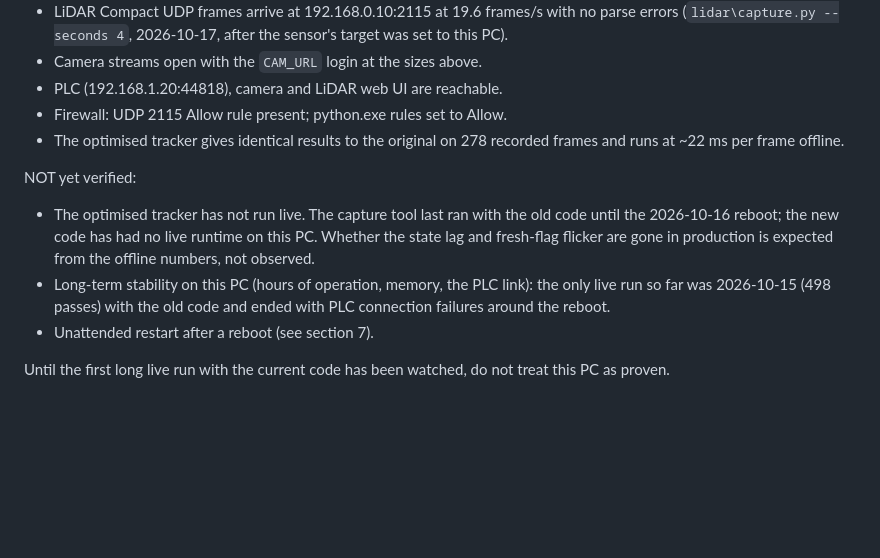
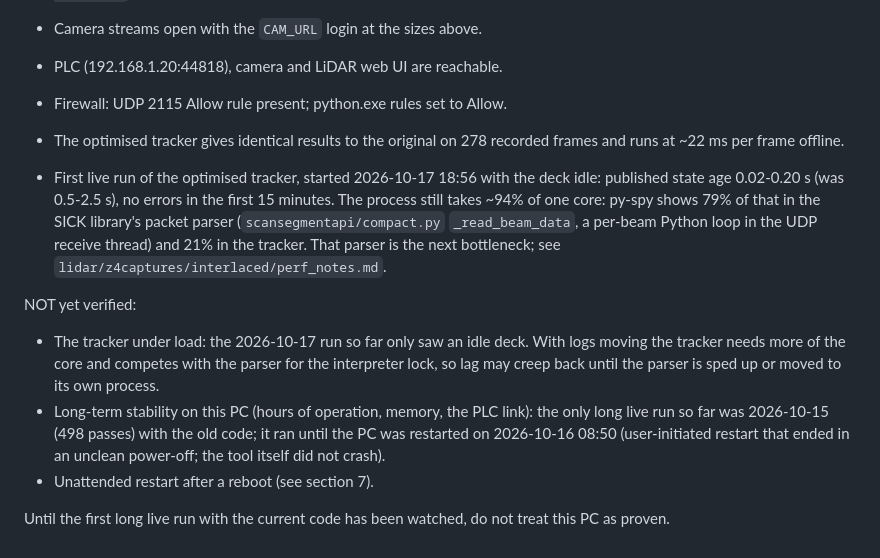
Before and after one commit to sterlingwiebe-alt/MillCamera, a Markdown page: MOVE.md, the part around the change. Drawn GitHub-style; blank space fills up the shorter version.

Commit message:
Notes: first live run of the optimised tracker (state age 0.02-0.2 s); py-spy shows the SICK packet parser is now 79% of the process CPU

```diff
--- a/MOVE.md
+++ b/MOVE.md
@@ -157,15 +157,25 @@ Verified on this PC:
 - The optimised tracker gives identical results to the original on 278
   recorded frames and runs at ~22 ms per frame offline.
 
+- First live run of the optimised tracker, started 2026-10-17 18:56 with
+  the deck idle: published state age 0.02-0.20 s (was 0.5-2.5 s), no
+  errors in the first 15 minutes. The process still takes ~94% of one
+  core: py-spy shows 79% of that in the SICK library's packet parser
+  (`scansegmentapi/compact.py` `_read_beam_data`, a per-beam Python loop
+  in the UDP receive thread) and 21% in the tracker. That parser is the
+  next bottleneck; see `lidar/z4captures/interlaced/perf_notes.md`.
+
 NOT yet verified:
 
-- The optimised tracker has not run live. The capture tool last ran with
-  the old code until the 2026-10-16 reboot; the new code has had no live
-  runtime on this PC. Whether the state lag and fresh-flag flicker are
-  gone in production is expected from the offline numbers, not observed.
+- The tracker under load: the 2026-10-17 run so far only saw an idle
+  deck. With logs moving the tracker needs more of the core and competes
+  with the parser for the interpreter lock, so lag may creep back until
+  the parser is sped up or moved to its own process.
 - Long-term stability on this PC (hours of operation, memory, the PLC
-  link): the only live run so far was 2026-10-15 (498 passes) with the
-  old code and ended with PLC connection failures around the reboot.
+  link): the only long live run so far was 2026-10-15 (498 passes) with
+  the old code; it ran until the PC was restarted on 2026-10-16 08:50
+  (user-initiated restart that ended in an unclean power-off; the tool
+  itself did not crash).
 - Unattended restart after a reboot (see section 7).
 
 Until the first long live run with the current code has been watched, do
```
Also changed, not shown: 1 other file.
